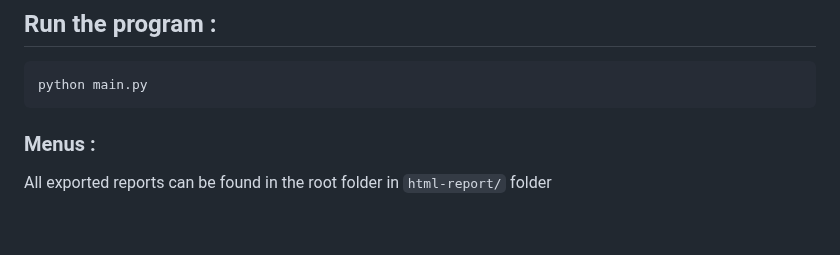
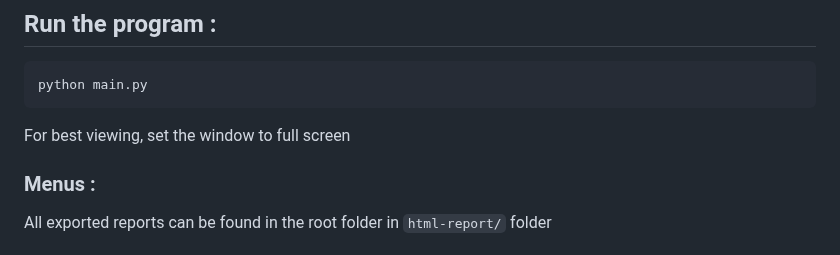
Before and after one commit to johntsinger/da-python-p4, a Markdown page: README.md, the part around the change. Drawn GitHub-style; blank space fills up the shorter version.

```diff
--- a/README.md
+++ b/README.md
@@ -64,6 +64,8 @@ You can find the report in the `flake-report/` folder in the `index.html` file
 
     python main.py
 
+For best viewing, set the window to full screen
+
 ### Menus :
 
 All exported reports can be found in the root folder in `html-report/` folder
```
